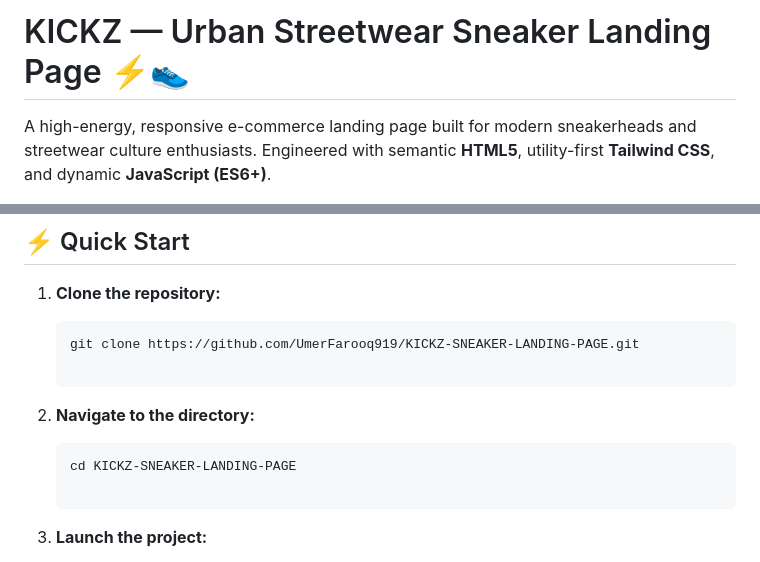
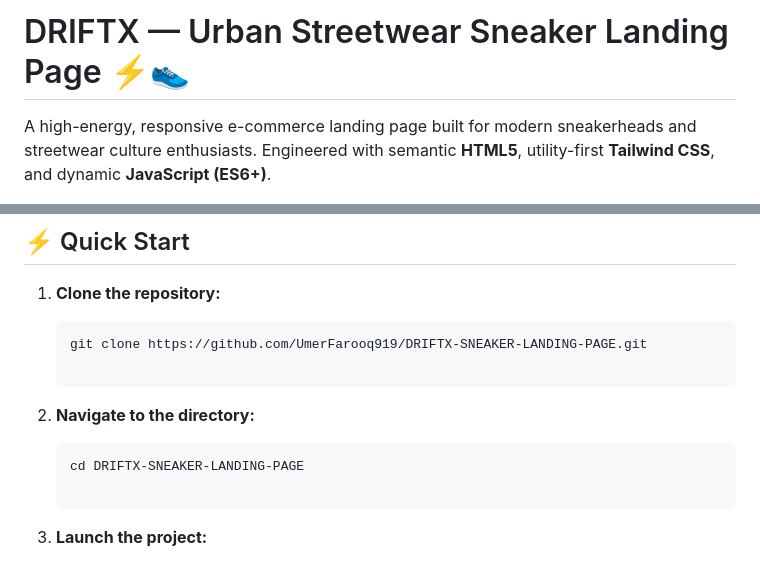
Before and after one commit to UmerFarooq919/DRIFTX-SNEAKER-LANDING-PAGE, a Markdown page: readme.md, 2 parts joined by grey strips. Rendered like a GitHub page.

Commit message:
Rename project from KICKZ to DRIFTX

````diff
--- a/readme.md
+++ b/readme.md
@@ -1,4 +1,4 @@
-# KICKZ — Urban Streetwear Sneaker Landing Page ⚡👟
+# DRIFTX — Urban Streetwear Sneaker Landing Page ⚡👟
 
 A high-energy, responsive e-commerce landing page built for modern sneakerheads and streetwear culture enthusiasts. Engineered with semantic **HTML5**, utility-first **Tailwind CSS**, and dynamic **JavaScript (ES6+)**.
 
@@ -61,14 +61,14 @@ A high-energy, responsive e-commerce landing page built for modern sneakerheads
 1. **Clone the repository:**
 
    ```
-   git clone https://github.com/UmerFarooq919/KICKZ-SNEAKER-LANDING-PAGE.git
+   git clone https://github.com/UmerFarooq919/DRIFTX-SNEAKER-LANDING-PAGE.git
 
    ```
 
 2. **Navigate to the directory:**
 
    ```
-   cd KICKZ-SNEAKER-LANDING-PAGE
+   cd DRIFTX-SNEAKER-LANDING-PAGE
 
    ```
 
````
